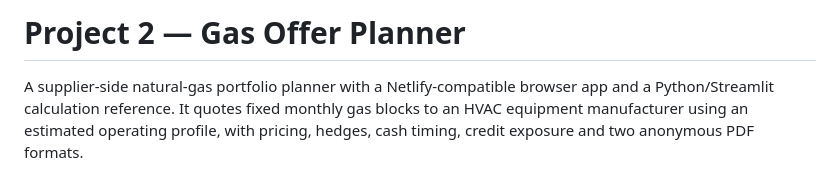
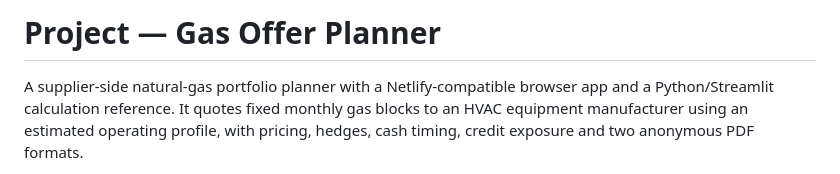
Before and after one commit to alexly0329-cpu/gas-offer-planner, a Markdown page: README.md, the part around the change. GitHub-like rendering.

```diff
--- a/README.md
+++ b/README.md
@@ -1,4 +1,4 @@
-# Project 2 — Gas Offer Planner
+# Project — Gas Offer Planner
 
 A supplier-side natural-gas portfolio planner with a Netlify-compatible browser app and a Python/Streamlit calculation reference. It quotes fixed monthly gas blocks to an HVAC equipment manufacturer using an estimated operating profile, with pricing, hedges, cash timing, credit exposure and two anonymous PDF formats.
 
```
